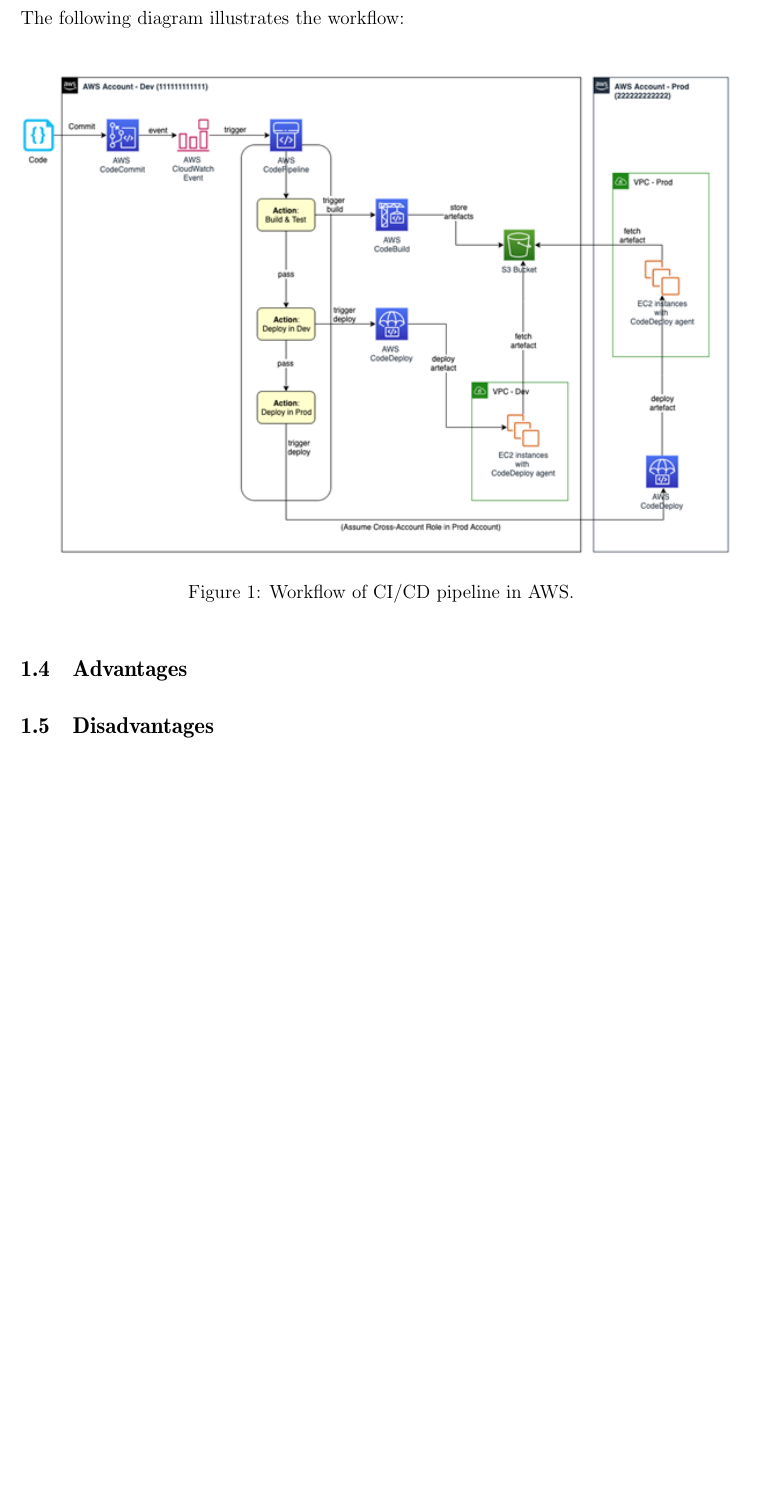
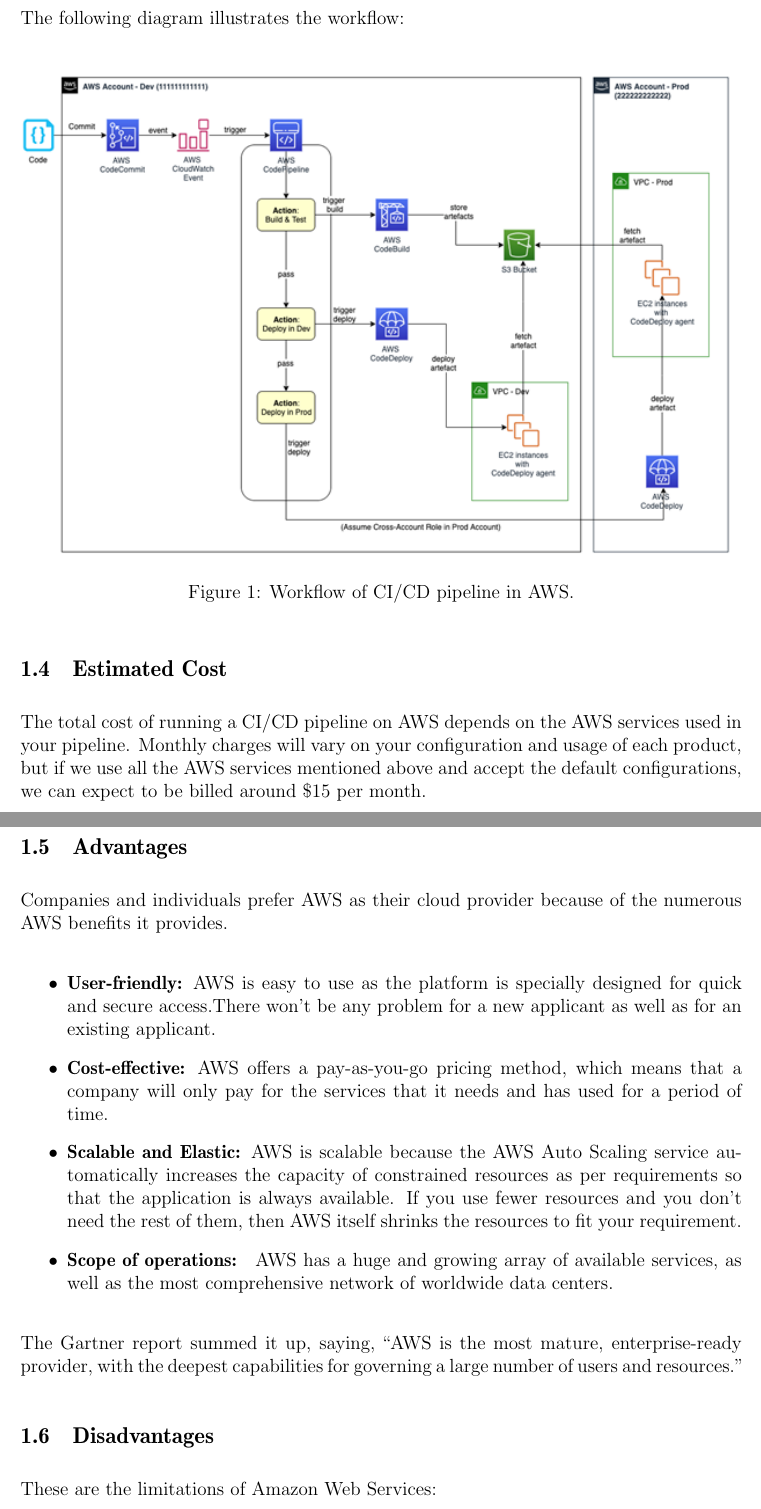
Before and after one commit to sas2505/masters-project, a LaTeX document (project-report.tex, which reads sections/awsItems/describeAWS.tex): part of page 13 of 18 before the commit and two parts of pages 14 and 15 of 20 after it, the two joined at a grey line, cut so that both start at the same text, the shorter picture padded with empty space. Compiled offline with pdfLaTeX.

Commit message:
Update (describeAWS.tex): Advantage disadvantages added

```diff
--- a/sections/awsItems/describeAWS.tex
+++ b/sections/awsItems/describeAWS.tex
@@ -66,9 +66,30 @@
     \label{fig:aws_cicd}
 \end{figure}
 
+%
+
+\subsection{Estimated Cost}
+%
+The total cost of running a CI/CD pipeline on AWS depends on the AWS services used in your pipeline. Monthly charges will vary on your configuration and usage of each product, but if we use all the AWS services mentioned above and accept the default configurations, we can expect to be billed around \$15 per month.
+%
+
+\subsection{Advantages}
+%
+Companies and individuals prefer AWS as their cloud provider because of the numerous AWS benefits it provides.
+
+\begin{itemize}
+    \item \textbf{User-friendly:} AWS is easy to use as the platform is specially designed for quick and secure access.There won’t be any problem for a new applicant as well as for an existing applicant.
+    \item \textbf{Cost-effective:} AWS offers a pay-as-you-go pricing method, which means that a company will only pay for the services that it needs and has used for a period of time.
+    \item \textbf{Scalable and Elastic:} AWS is scalable because the AWS Auto Scaling service automatically increases the capacity of constrained resources as per requirements so that the application is always available. If you use fewer resources and you don’t need the rest of them, then AWS itself shrinks the resources to fit your requirement.
+    \item \textbf{Scope of operations: } AWS has a huge and growing array of available services, as well as the most comprehensive network of worldwide data centers.
+
+\end{itemize}
+The Gartner report summed it up, saying, “AWS is the most mature, enterprise-ready provider, with the deepest capabilities for governing a large number of users and resources.”
 
 
 %
-\subsection{Advantages}
-%
+
+
 \subsection{Disadvantages}
+These are the limitations of Amazon Web Services:
+\begin{itemize}
```
Also changed, not shown: sections/awsItems/describeAWS.tex (10 more changed lines).
